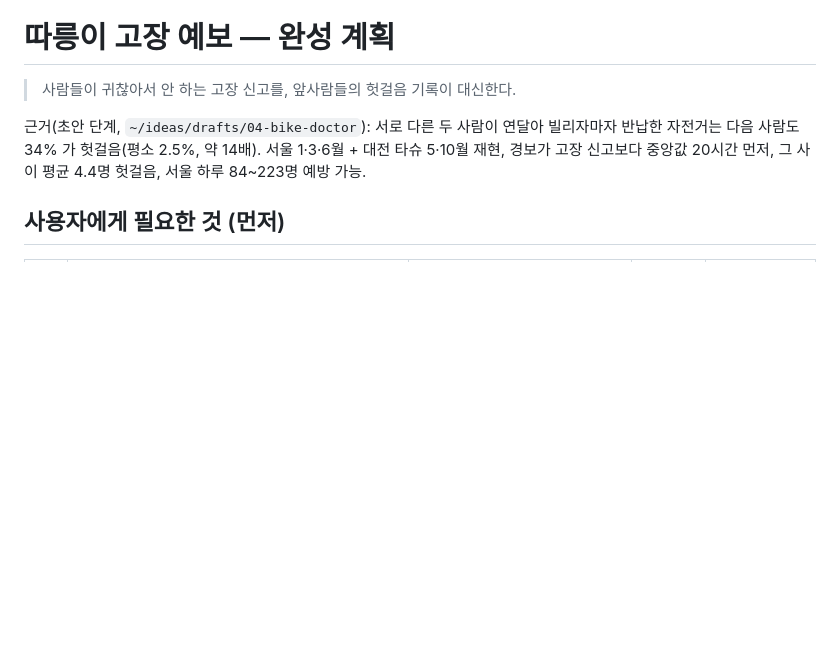
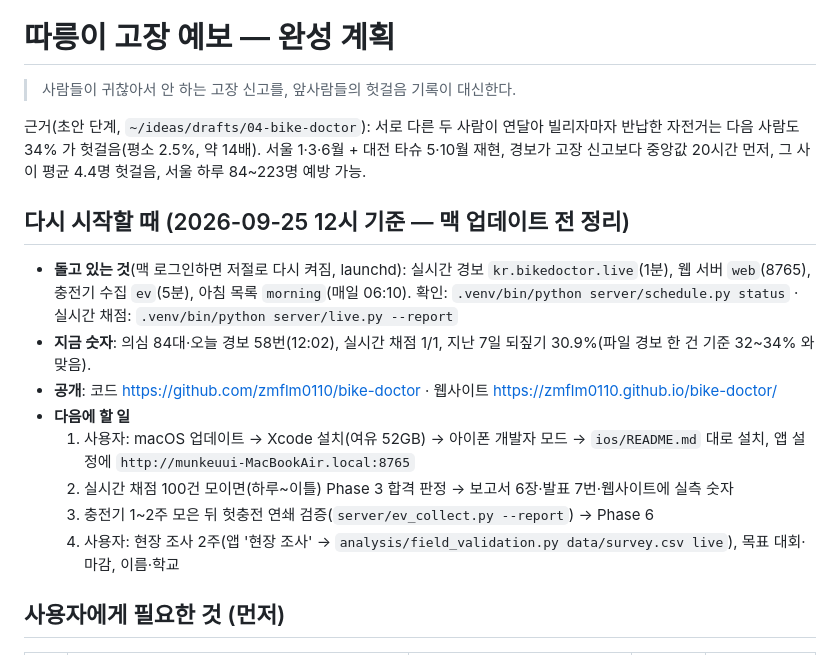
Before and after one commit to zmflm0110/bike-doctor, a Markdown page: PLAN.md, the part around the change. Rendered like a GitHub page; blank space fills up the shorter version.

Commit message:
PLAN: 다시 시작할 때 — 돌고 있는 것·지금 숫자·다음 할 일 (맥 업데이트 전 정리)

```diff
--- a/PLAN.md
+++ b/PLAN.md
@@ -4,6 +4,17 @@
 
 근거(초안 단계, `~/ideas/drafts/04-bike-doctor`): 서로 다른 두 사람이 연달아 빌리자마자 반납한 자전거는 다음 사람도 34% 가 헛걸음(평소 2.5%, 약 14배).
 서울 1·3·6월 + 대전 타슈 5·10월 재현, 경보가 고장 신고보다 중앙값 20시간 먼저, 그 사이 평균 4.4명 헛걸음, 서울 하루 84~223명 예방 가능.
+
+## 다시 시작할 때 (2026-09-25 12시 기준 — 맥 업데이트 전 정리)
+- **돌고 있는 것**(맥 로그인하면 저절로 다시 켜짐, launchd): 실시간 경보 `kr.bikedoctor.live`(1분), 웹 서버 `web`(8765), 충전기 수집 `ev`(5분), 아침 목록 `morning`(매일 06:10).
+  확인: `.venv/bin/python server/schedule.py status` · 실시간 채점: `.venv/bin/python server/live.py --report`
+- **지금 숫자**: 의심 84대·오늘 경보 58번(12:02), 실시간 채점 1/1, 지난 7일 되짚기 30.9%(파일 경보 한 건 기준 32~34% 와 맞음).
+- **공개**: 코드 https://github.com/zmflm0110/bike-doctor · 웹사이트 https://zmflm0110.github.io/bike-doctor/
+- **다음에 할 일**
+  1. 사용자: macOS 업데이트 → Xcode 설치(여유 52GB) → 아이폰 개발자 모드 → `ios/README.md` 대로 설치, 앱 설정에 `http://munkeuui-MacBookAir.local:8765`
+  2. 실시간 채점 100건 모이면(하루~이틀) Phase 3 합격 판정 → 보고서 6장·발표 7번·웹사이트에 실측 숫자
+  3. 충전기 1~2주 모은 뒤 헛충전 연쇄 검증(`server/ev_collect.py --report`) → Phase 6
+  4. 사용자: 현장 조사 2주(앱 '현장 조사' → `analysis/field_validation.py data/survey.csv live`), 목표 대회·마감, 이름·학교
 
 ## 사용자에게 필요한 것 (먼저)
 
```
